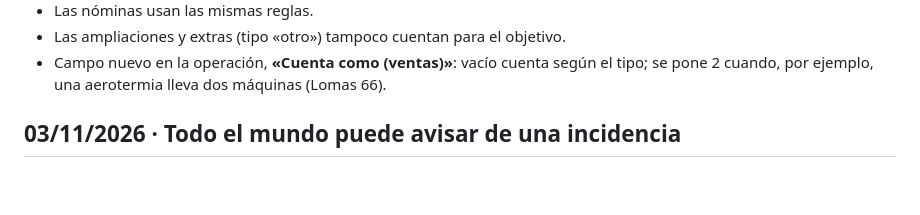
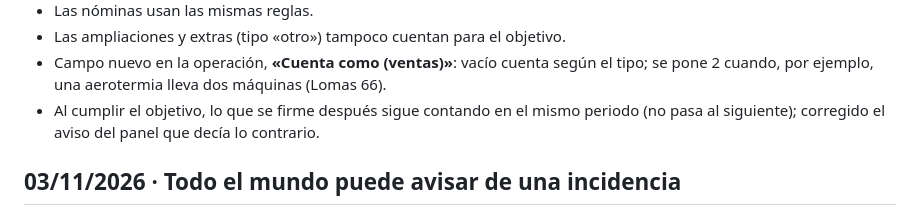
Before and after one commit to zerowattiosingenieria-bit/crm, a Markdown page: docs/HISTORIAL.md, the part around the change. Drawn GitHub-style; blank space fills up the shorter version.

Commit message:
Historial: objetivo no pasa al siguiente periodo

```diff
--- a/docs/HISTORIAL.md
+++ b/docs/HISTORIAL.md
@@ -23,6 +23,8 @@ luego no hay manera de reconstruir.
 - Las ampliaciones y extras (tipo «otro») tampoco cuentan para el objetivo.
 - Campo nuevo en la operación, **«Cuenta como (ventas)»**: vacío cuenta según el tipo;
   se pone 2 cuando, por ejemplo, una aerotermia lleva dos máquinas (Lomas 66).
+- Al cumplir el objetivo, lo que se firme después sigue contando en el mismo periodo
+  (no pasa al siguiente); corregido el aviso del panel que decía lo contrario.
 
 ## 03/11/2026 · Todo el mundo puede avisar de una incidencia
 
```
